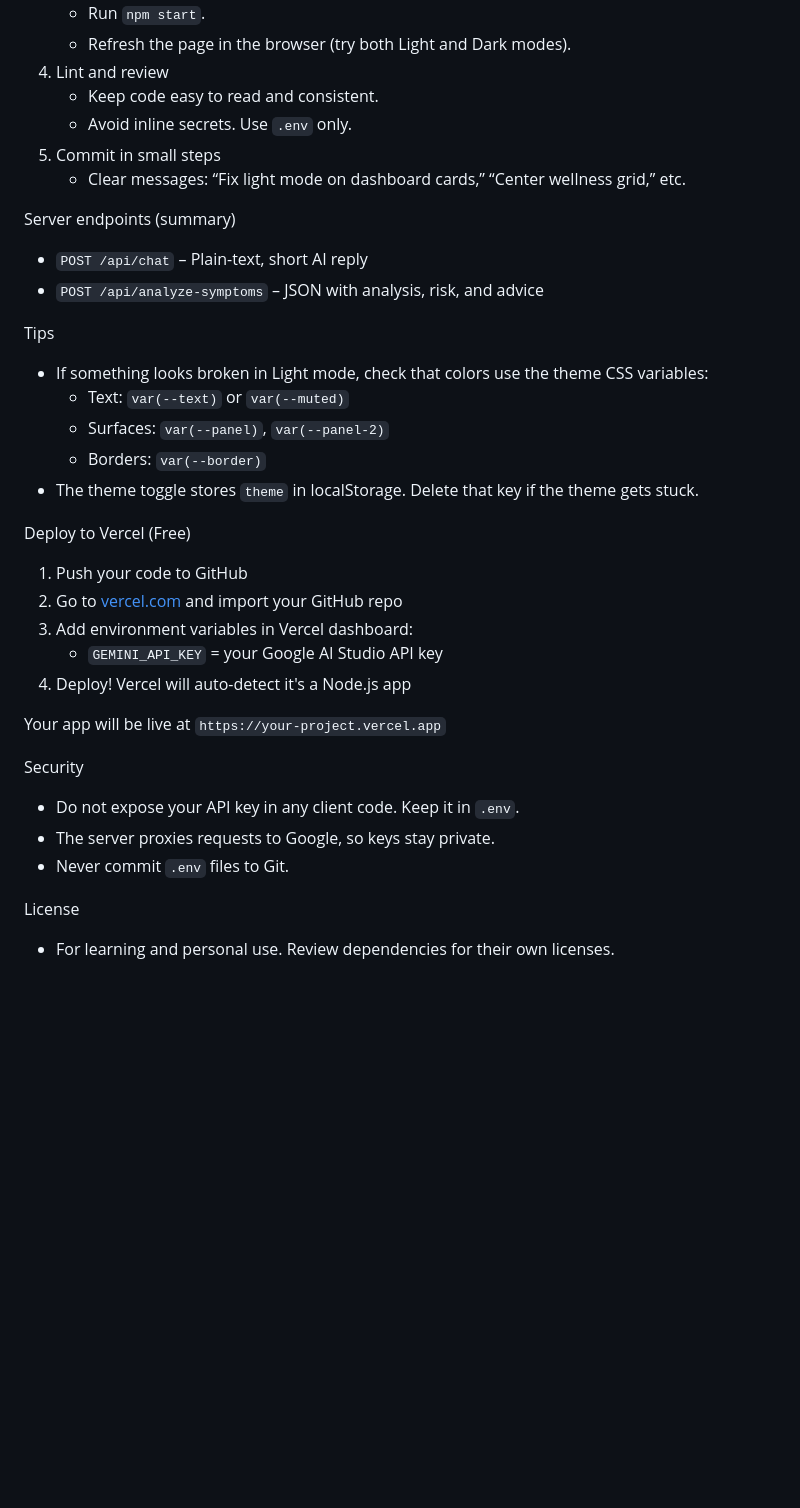
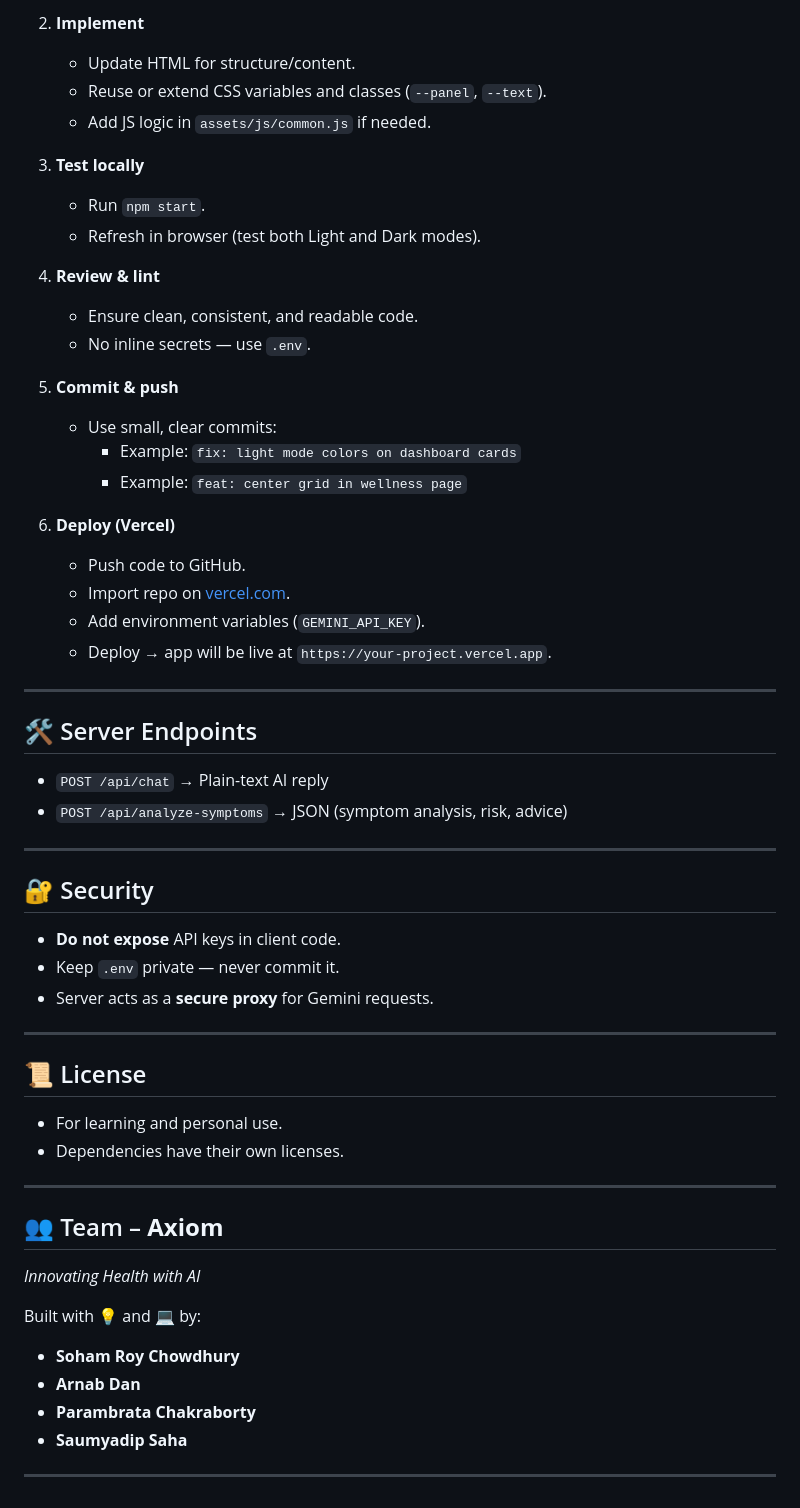
Before and after one commit to sohamroyc/pocketdoctorsmf, a Markdown page: README.md, the part around one of its changes. Rendered like a GitHub page; blank space fills up the shorter version.

```diff
--- a/README.md
+++ b/README.md
@@ -55,35 +75,55 @@ Project workflow (how to work on this project)
+2. **Implement**
+   - Update HTML for structure/content.
+   - Reuse or extend CSS variables and classes (`--panel`, `--text`).
+   - Add JS logic in `assets/js/common.js` if needed.
+
+3. **Test locally**
    - Run `npm start`.
-   - Refresh the page in the browser (try both Light and Dark modes).
-4) Lint and review
-   - Keep code easy to read and consistent.
-   - Avoid inline secrets. Use `.env` only.
-5) Commit in small steps
-   - Clear messages: “Fix light mode on dashboard cards,” “Center wellness grid,” etc.
+   - Refresh in browser (test both Light and Dark modes).
 
-Server endpoints (summary)
-- `POST /api/chat` – Plain-text, short AI reply
-- `POST /api/analyze-symptoms` – JSON with analysis, risk, and advice
+4. **Review & lint**
+   - Ensure clean, consistent, and readable code.
+   - No inline secrets — use `.env`.
 
-Tips
-- If something looks broken in Light mode, check that colors use the theme CSS variables:
-  - Text: `var(--text)` or `var(--muted)`
-  - Surfaces: `var(--panel)`, `var(--panel-2)`
-  - Borders: `var(--border)`
-- The theme toggle stores `theme` in localStorage. Delete that key if the theme gets stuck.
+5. **Commit & push**
+   - Use small, clear commits:
+     - Example: `fix: light mode colors on dashboard cards`
+     - Example: `feat: center grid in wellness page`
 
-Deploy to Vercel (Free)
-1) Push your code to GitHub
-2) Go to [vercel.com](https://vercel.com) and import your GitHub repo
-3) Add environment variables in Vercel dashboard:
-   - `GEMINI_API_KEY` = your Google AI Studio API key
-4) Deploy! Vercel will auto-detect it's a Node.js app
+6. **Deploy (Vercel)**
+   - Push code to GitHub.
+   - Import repo on [vercel.com](https://vercel.com).
+   - Add environment variables (`GEMINI_API_KEY`).
+   - Deploy → app will be live at `https://your-project.vercel.app`.
 
-Your app will be live at `https://your-project.vercel.app`
+---
 
-Security
-- Do not expose your API key in any client code. Keep it in `.env`.
-- The server proxies requests to Google, so keys stay private.
-- Never commit `.env` files to Git.
+## 🛠️ Server Endpoints
+- `POST /api/chat` → Plain-text AI reply
+- `POST /api/analyze-symptoms` → JSON (symptom analysis, risk, advice)
 
-License
-- For learning and personal use. Review dependencies for their own licenses.
+---
+
+## 🔐 Security
+- **Do not expose** API keys in client code.
+- Keep `.env` private — never commit it.
+- Server acts as a **secure proxy** for Gemini requests.
+
+---
+
+## 📜 License
+- For learning and personal use.
+- Dependencies have their own licenses.
+
+---
+
+## 👥 Team – **Axiom**
+*Innovating Health with AI*
+
+Built with 💡 and 💻 by:
+- **Soham Roy Chowdhury**
+- **Arnab Dan**
+- **Parambrata Chakraborty**
+- **Saumyadip Saha**
+
+---
```
Also changed, not shown: other parts of README.md (+54 -34 lines).
